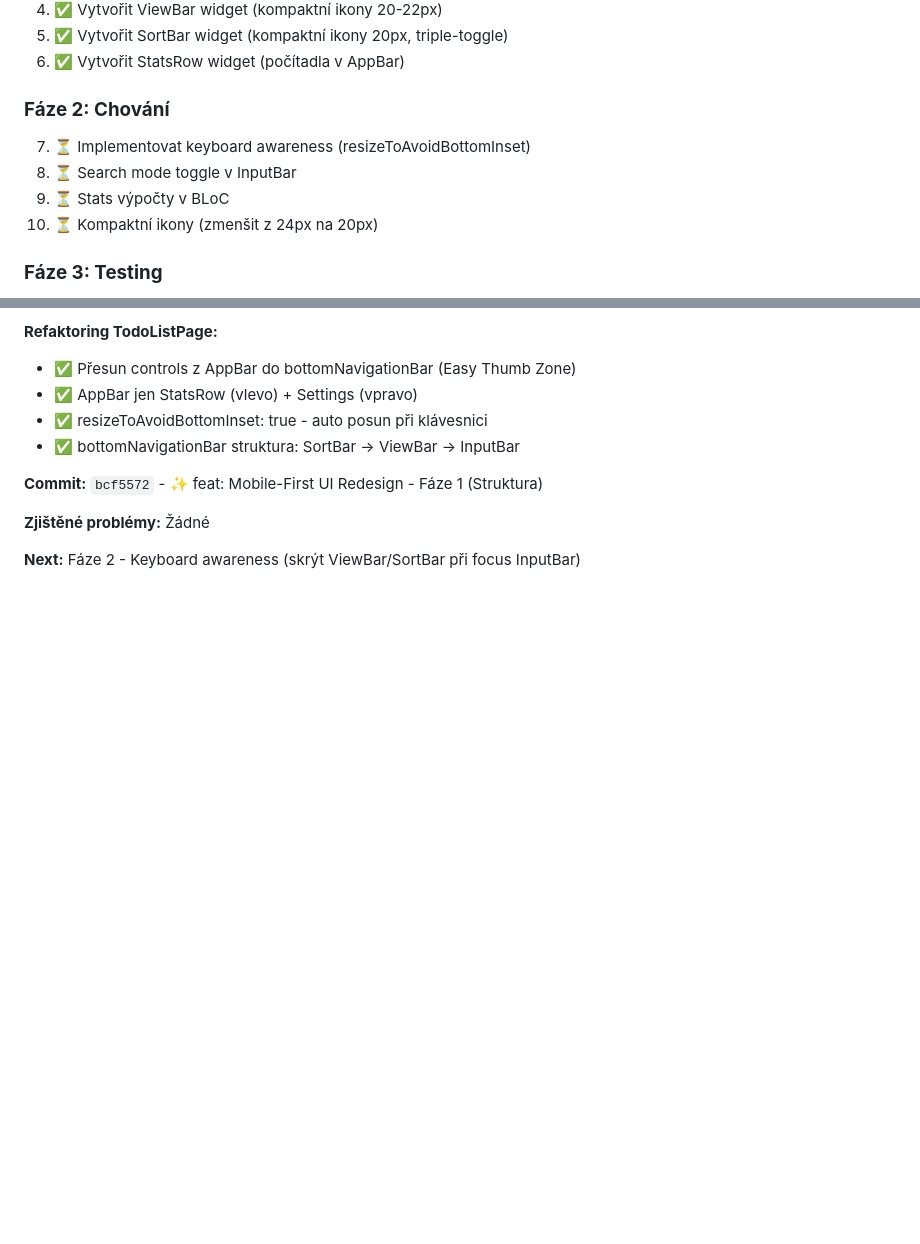
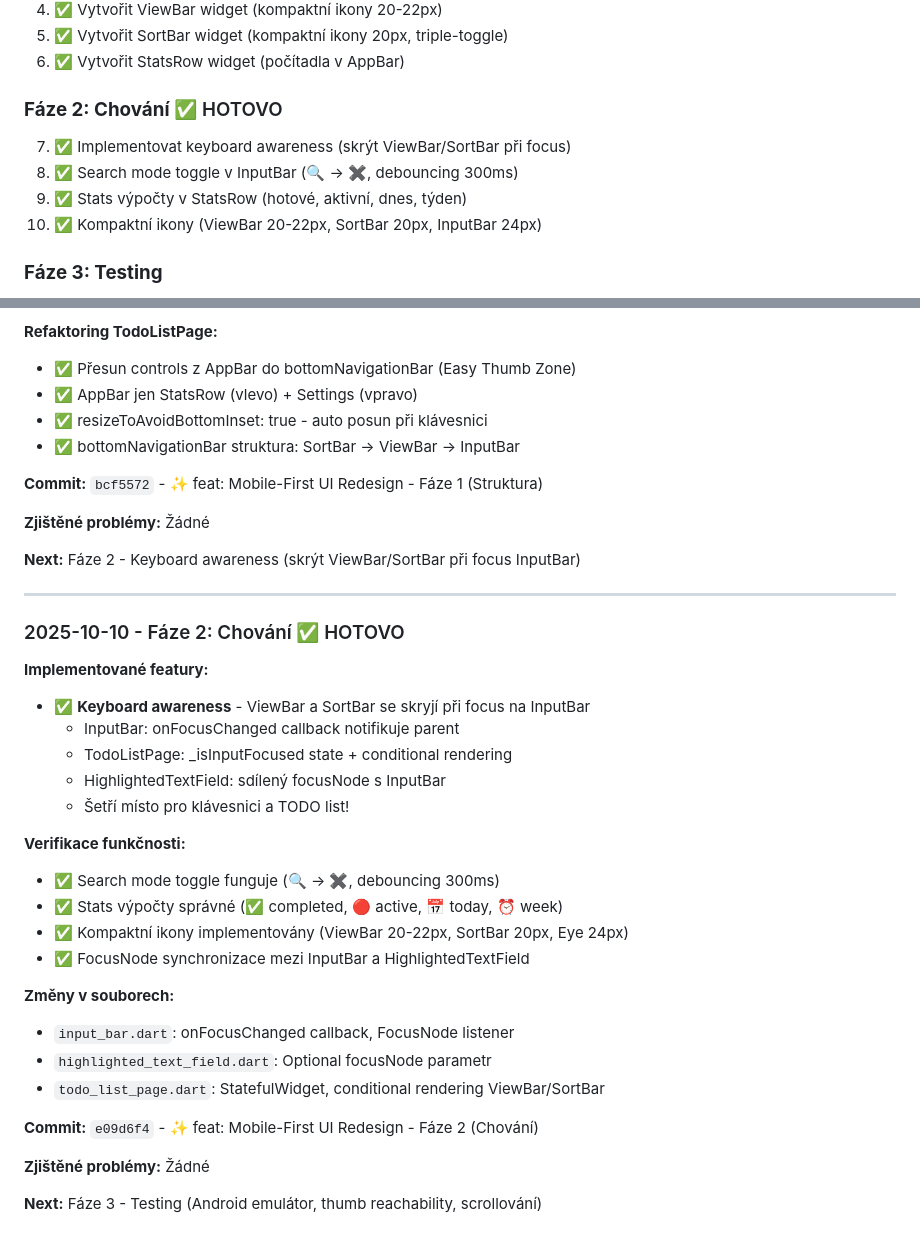
Before and after one commit to mastnacek/laidak, a Markdown page: gui.md, 2 parts joined by grey strips. Drawn GitHub-style; blank space fills up the shorter version.

Commit message:
📝 docs: gui.md progress tracking - Fáze 2 HOTOVO
Aktualizace PROGRESS LOG:
- Fáze 2 ✅ HOTOVO (keyboard awareness, search toggle, stats, kompaktní ikony)
- Detailní popis implementace (InputBar callback, TodoListPage state)
- Verifikace funkčnosti (search mode, stats výpočty, FocusNode sync)
- Commit hash reference: e09d6f4

Status: Fáze 1 ✅ + Fáze 2 ✅ HOTOVO, Fáze 3 připravena (Testing)

🤖 Generated with [Claude Code](https://claude.com/claude-code)

Co-Authored-By: Claude <noreply@anthropic.com>

```diff
--- a/gui.md
+++ b/gui.md
@@ -338,11 +338,11 @@ class StatsRow extends StatelessWidget {
 5. ✅ Vytvořit SortBar widget (kompaktní ikony 20px, triple-toggle)
 6. ✅ Vytvořit StatsRow widget (počítadla v AppBar)
 
-### **Fáze 2: Chování**
-7. ⏳ Implementovat keyboard awareness (resizeToAvoidBottomInset)
-8. ⏳ Search mode toggle v InputBar
-9. ⏳ Stats výpočty v BLoC
-10. ⏳ Kompaktní ikony (zmenšit z 24px na 20px)
+### **Fáze 2: Chování** ✅ HOTOVO
+7. ✅ Implementovat keyboard awareness (skrýt ViewBar/SortBar při focus)
+8. ✅ Search mode toggle v InputBar (🔍 → ✖️, debouncing 300ms)
+9. ✅ Stats výpočty v StatsRow (hotové, aktivní, dnes, týden)
+10. ✅ Kompaktní ikony (ViewBar 20-22px, SortBar 20px, InputBar 24px)
 
 ### **Fáze 3: Testing**
 11. ⏳ Test na Android emulátoru (keyboard behavior)
@@ -438,3 +438,31 @@ class StatsRow extends StatelessWidget {
 **Zjištěné problémy:** Žádné
 
 **Next:** Fáze 2 - Keyboard awareness (skrýt ViewBar/SortBar při focus InputBar)
+
+---
+
+### 2025-10-10 - Fáze 2: Chování ✅ HOTOVO
+
+**Implementované featury:**
+- ✅ **Keyboard awareness** - ViewBar a SortBar se skryjí při focus na InputBar
+  - InputBar: onFocusChanged callback notifikuje parent
+  - TodoListPage: _isInputFocused state + conditional rendering
+  - HighlightedTextField: sdílený focusNode s InputBar
+  - Šetří místo pro klávesnici a TODO list!
+
+**Verifikace funkčnosti:**
+- ✅ Search mode toggle funguje (🔍 → ✖️, debouncing 300ms)
+- ✅ Stats výpočty správné (✅ completed, 🔴 active, 📅 today, ⏰ week)
+- ✅ Kompaktní ikony implementovány (ViewBar 20-22px, SortBar 20px, Eye 24px)
+- ✅ FocusNode synchronizace mezi InputBar a HighlightedTextField
+
+**Změny v souborech:**
+- `input_bar.dart`: onFocusChanged callback, FocusNode listener
+- `highlighted_text_field.dart`: Optional focusNode parametr
+- `todo_list_page.dart`: StatefulWidget, conditional rendering ViewBar/SortBar
+
+**Commit:** `e09d6f4` - ✨ feat: Mobile-First UI Redesign - Fáze 2 (Chování)
+
+**Zjištěné problémy:** Žádné
+
+**Next:** Fáze 3 - Testing (Android emulátor, thumb reachability, scrollování)
```
